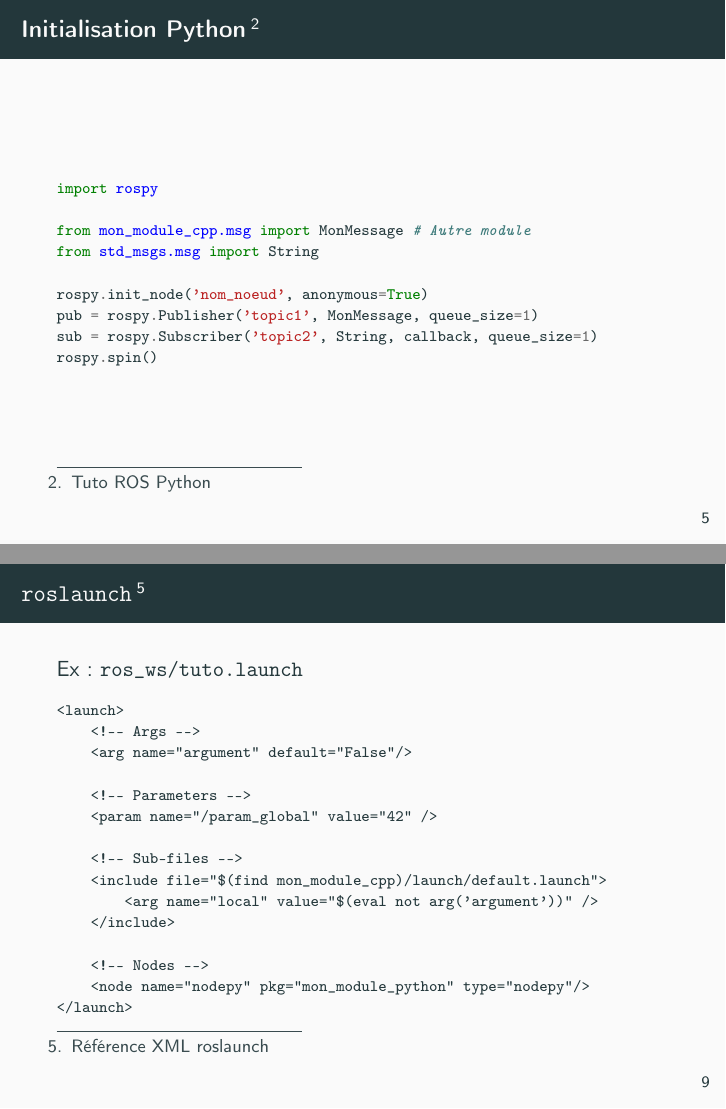
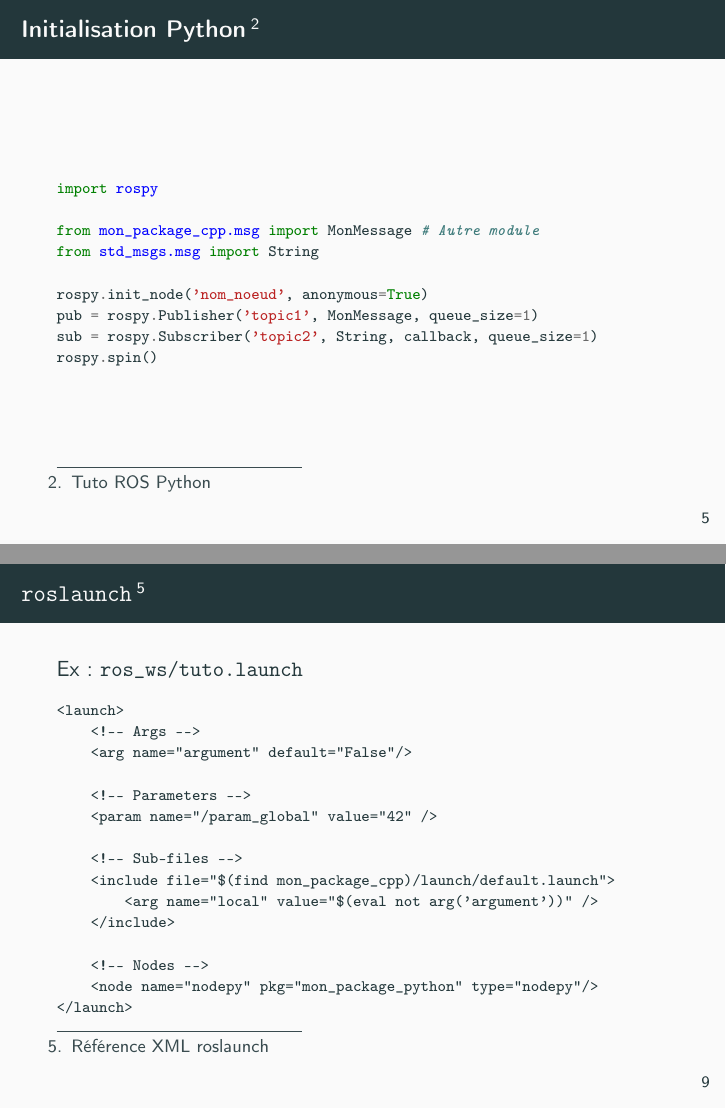
Before and after one commit to PolySTAR-mtl/formation-ros, LaTeX slides (presentation/main.tex): pages 5 and 9 of 11, joined at a grey line. Compiled offline with pdfLaTeX.

Commit message:
Small fixes

```diff
--- a/presentation/main.tex
+++ b/presentation/main.tex
@@ -99,7 +101,7 @@ int main(int argc, char** argv) {
 \begin{minted}[fontsize=\scriptsize]{python}
 import rospy
 
-from mon_module_cpp.msg import MonMessage # Autre module
+from mon_package_cpp.msg import MonMessage # Autre module
 from std_msgs.msg import String
 
 rospy.init_node('nom_noeud', anonymous=True)
@@ -170,12 +174,12 @@ Ex : \texttt{ros\_ws/tuto.launch}
     <param name="/param_global" value="42" />
 
     <!-- Sub-files -->
-    <include file="$(find mon_module_cpp)/launch/default.launch">
+    <include file="$(find mon_package_cpp)/launch/default.launch">
         <arg name="local" value="$(eval not arg('argument'))" />
     </include>
 
     <!-- Nodes -->
-    <node name="nodepy" pkg="mon_module_python" type="nodepy"/>
+    <node name="nodepy" pkg="mon_package_python" type="nodepy"/>
 </launch>
 \end{minted}
 \end{frame}
```
Also changed, not shown: presentation/main.tex (12 more changed lines).
